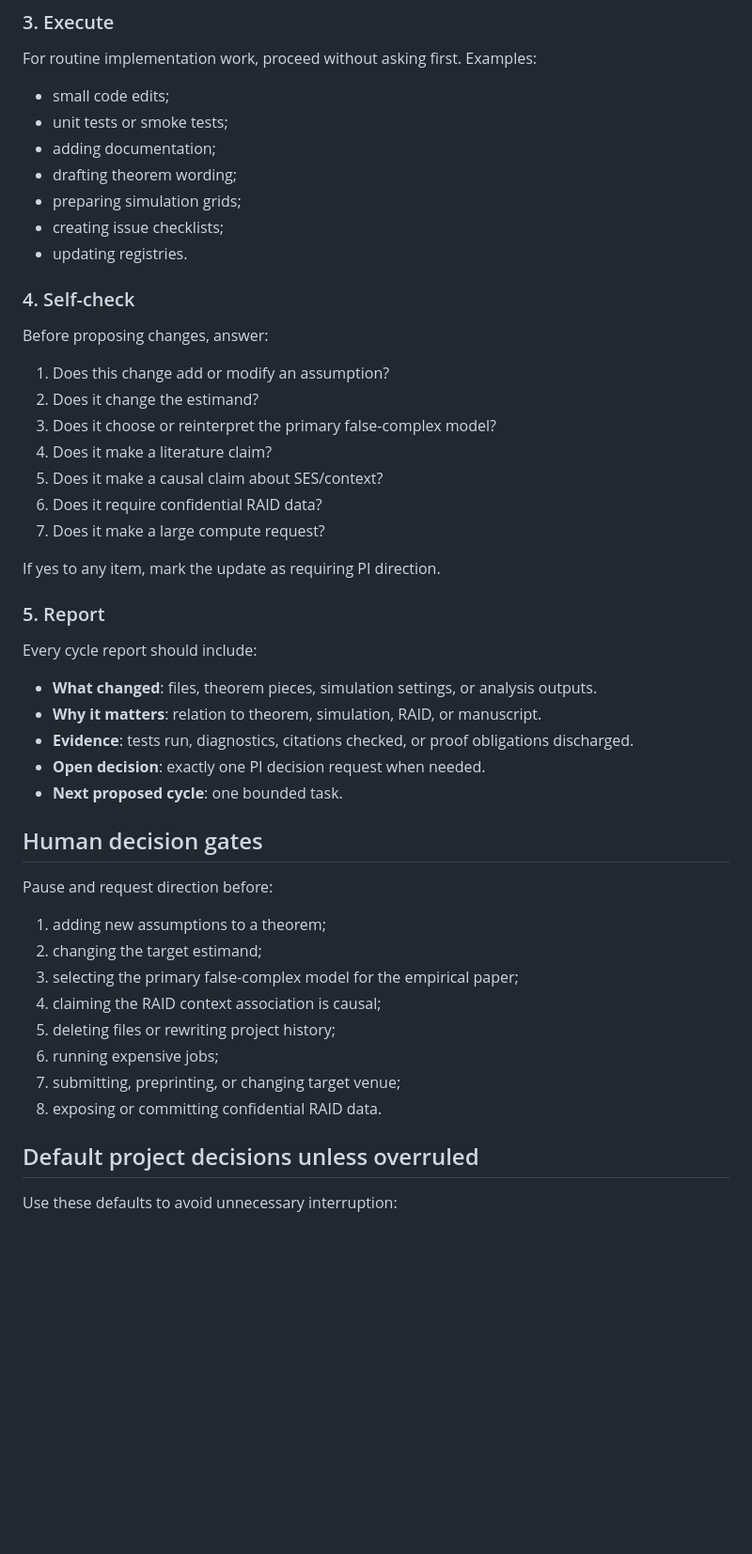
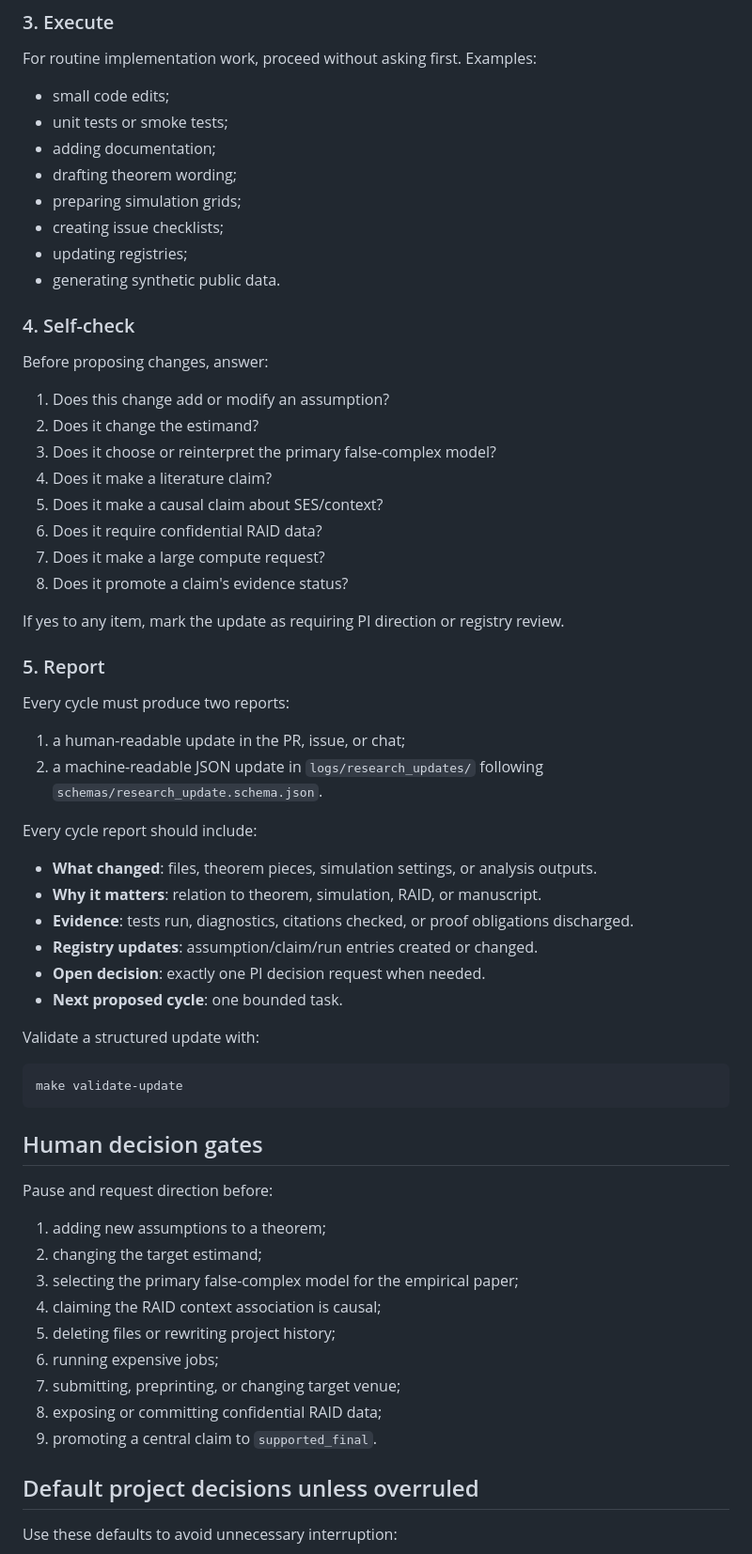
Before and after one commit to blam3/Omitting-Context-in-Cognition, a Markdown page: loops/autonomous_researcher_loop.md, the part around one of its changes. Shown at 94% size. GitHub-like rendering; blank space fills up the shorter version.

````diff
--- a/loops/autonomous_researcher_loop.md
+++ b/loops/autonomous_researcher_loop.md
@@ -48,7 +52,8 @@ For routine implementation work, proceed without asking first. Examples:
 - drafting theorem wording;
 - preparing simulation grids;
 - creating issue checklists;
-- updating registries.
+- updating registries;
+- generating synthetic public data.
 
 ### 4. Self-check
 
@@ -61,18 +66,31 @@ Before proposing changes, answer:
 5. Does it make a causal claim about SES/context?
 6. Does it require confidential RAID data?
 7. Does it make a large compute request?
+8. Does it promote a claim's evidence status?
 
-If yes to any item, mark the update as requiring PI direction.
+If yes to any item, mark the update as requiring PI direction or registry review.
 
 ### 5. Report
+
+Every cycle must produce two reports:
+
+1. a human-readable update in the PR, issue, or chat;
+2. a machine-readable JSON update in `logs/research_updates/` following `schemas/research_update.schema.json`.
 
 Every cycle report should include:
 
 - **What changed**: files, theorem pieces, simulation settings, or analysis outputs.
 - **Why it matters**: relation to theorem, simulation, RAID, or manuscript.
 - **Evidence**: tests run, diagnostics, citations checked, or proof obligations discharged.
+- **Registry updates**: assumption/claim/run entries created or changed.
 - **Open decision**: exactly one PI decision request when needed.
 - **Next proposed cycle**: one bounded task.
+
+Validate a structured update with:
+
+```bash
+make validate-update
+```
 
 ## Human decision gates
 
@@ -85,7 +103,8 @@ Pause and request direction before:
 5. deleting files or rewriting project history;
 6. running expensive jobs;
 7. submitting, preprinting, or changing target venue;
-8. exposing or committing confidential RAID data.
+8. exposing or committing confidential RAID data;
+9. promoting a central claim to `supported_final`.
 
 ## Default project decisions unless overruled
 
````
Also changed, not shown: other parts of loops/autonomous_researcher_loop.md (+36 -4 lines).
